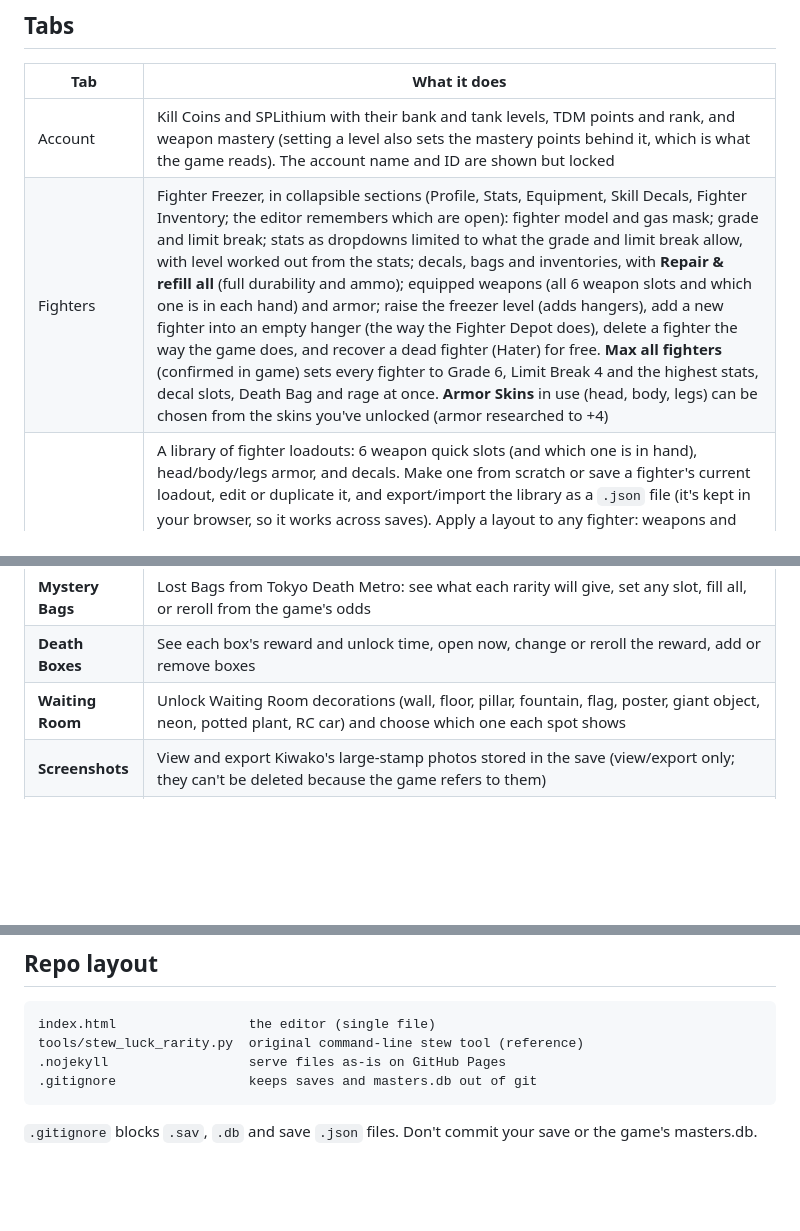
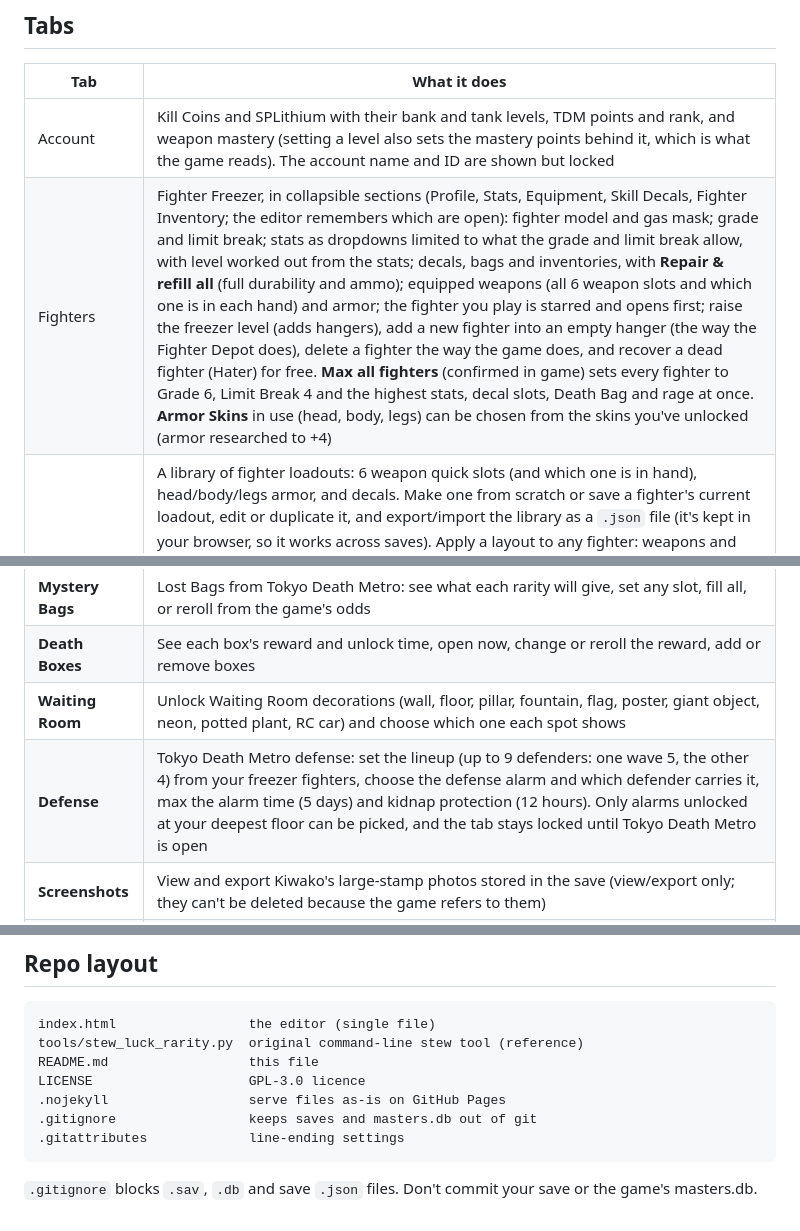
Before and after one commit to oberlinx/let-it-die-save-editor, a Markdown page: README.md, 3 parts joined by grey strips. Drawn GitHub-style; blank space fills up the shorter version.

````diff
--- a/README.md
+++ b/README.md
@@ -24,7 +24,7 @@ You can also download `index.html` and open it straight from your PC.
 | Tab | What it does |
 |---|---|
 | Account | Kill Coins and SPLithium with their bank and tank levels, TDM points and rank, and weapon mastery (setting a level also sets the mastery points behind it, which is what the game reads). The account name and ID are shown but locked |
-| Fighters | Fighter Freezer, in collapsible sections (Profile, Stats, Equipment, Skill Decals, Fighter Inventory; the editor remembers which are open): fighter model and gas mask; grade and limit break; stats as dropdowns limited to what the grade and limit break allow, with level worked out from the stats; decals, bags and inventories, with **Repair & refill all** (full durability and ammo); equipped weapons (all 6 weapon slots and which one is in each hand) and armor; raise the freezer level (adds hangers), add a new fighter into an empty hanger (the way the Fighter Depot does), delete a fighter the way the game does, and recover a dead fighter (Hater) for free. **Max all fighters** (confirmed in game) sets every fighter to Grade 6, Limit Break 4 and the highest stats, decal slots, Death Bag and rage at once. **Armor Skins** in use (head, body, legs) can be chosen from the skins you've unlocked (armor researched to +4) |
+| Fighters | Fighter Freezer, in collapsible sections (Profile, Stats, Equipment, Skill Decals, Fighter Inventory; the editor remembers which are open): fighter model and gas mask; grade and limit break; stats as dropdowns limited to what the grade and limit break allow, with level worked out from the stats; decals, bags and inventories, with **Repair & refill all** (full durability and ammo); equipped weapons (all 6 weapon slots and which one is in each hand) and armor; the fighter you play is starred and opens first; raise the freezer level (adds hangers), add a new fighter into an empty hanger (the way the Fighter Depot does), delete a fighter the way the game does, and recover a dead fighter (Hater) for free. **Max all fighters** (confirmed in game) sets every fighter to Grade 6, Limit Break 4 and the highest stats, decal slots, Death Bag and rage at once. **Armor Skins** in use (head, body, legs) can be chosen from the skins you've unlocked (armor researched to +4) |
 | **Layouts** | A library of fighter loadouts: 6 weapon quick slots (and which one is in hand), head/body/legs armor, and decals. Make one from scratch or save a fighter's current loadout, edit or duplicate it, and export/import the library as a `.json` file (it's kept in your browser, so it works across saves). Apply a layout to any fighter: weapons and armor come from **stock** (the fighter's Death Bag, then the Storage Box), are **created** new (full durability and ammo), or stock first and then created; decals the same way from the decal stock. The usual equipment rules still apply (right slot, not broken, stat requirement met counting the layout's decals), and anything that fails is skipped with the reason. **Preview** first, **Undo** after; the review before download lists every change. Confirmed in game |
 | Research | Blueprint research (Chokufunsha) unlocks and levels, with the **Funshots** (Research Stamp) they give. Each researched part adds its Funshot once (Slash and Shoot +0.4, Hit +0.8, Head, Body and Legs +0.2); upgrading a part adds nothing, and some parts give none. Any research change sets the Funshots to what research gives. Armor researched to +4 unlocks its Armor Skin, as in the game. Blueprints the game knows about but you haven't developed are marked (**blueprint known, not developed** or **unrevealed blueprint**); ticking one develops it at +0, and unticking it puts it back the way the game had it |
 | Decals | Skill decal stock. Premium decals are marked. PlayStation-only decals are hidden unless **Include PS-only** is ticked (for modded PC games); ones already in the save are tagged and can be set to 0 |
@@ -32,6 +32,7 @@ You can also download `index.html` and open it straight from your PC.
 | **Mystery Bags** | Lost Bags from Tokyo Death Metro: see what each rarity will give, set any slot, fill all, or reroll from the game's odds |
 | **Death Boxes** | See each box's reward and unlock time, open now, change or reroll the reward, add or remove boxes |
 | **Waiting Room** | Unlock Waiting Room decorations (wall, floor, pillar, fountain, flag, poster, giant object, neon, potted plant, RC car) and choose which one each spot shows |
+| **Defense** | Tokyo Death Metro defense: set the lineup (up to 9 defenders: one wave 5, the other 4) from your freezer fighters, choose the defense alarm and which defender carries it, max the alarm time (5 days) and kidnap protection (12 hours). Only alarms unlocked at your deepest floor can be picked, and the tab stays locked until Tokyo Death Metro is open |
 | **Screenshots** | View and export Kiwako's large-stamp photos stored in the save (view/export only; they can't be deleted because the game refers to them) |
 | **Dead Fighters** | Browse the dead fighter archive: yours and other players', when and where they died, Kill Coins carried, and stats, gear and decals when the game kept them (view only) |
 | **Dates** | Every date in the save, with fixes for time-jump damage (future dates, dates past 2038, overflowed negative dates) |
@@ -136,8 +136,11 @@ This repo is a plain static site: `index.html` at the root, plus `.nojekyll`.
 ```
 index.html                 the editor (single file)
 tools/stew_luck_rarity.py  original command-line stew tool (reference)
+README.md                  this file
+LICENSE                    GPL-3.0 licence
 .nojekyll                  serve files as-is on GitHub Pages
 .gitignore                 keeps saves and masters.db out of git
+.gitattributes             line-ending settings
 ```
 
 `.gitignore` blocks `.sav`, `.db` and save `.json` files. Don't commit your save or the game's masters.db.
````
Also changed, not shown: other parts of README.md (+2 -3 lines).
